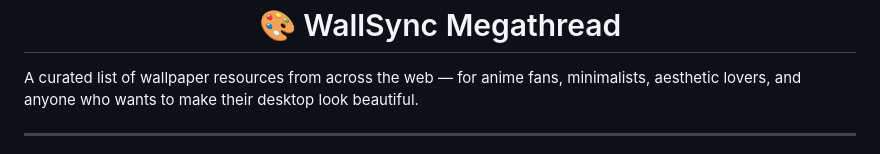
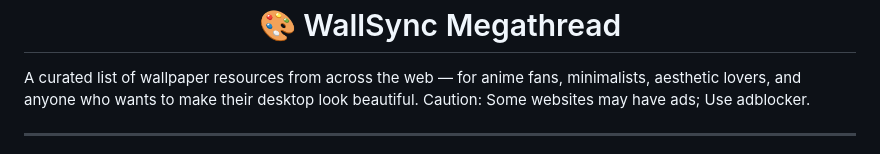
Before and after one commit to roigoatzzz/Wallsync, a Markdown page: README.md, the part around the change. Drawn GitHub-style.

```diff
--- a/README.md
+++ b/README.md
@@ -5,6 +5,7 @@
 <h1 align="center">🎨 WallSync Megathread</h1>
 
 A curated list of wallpaper resources from across the web — for anime fans, minimalists, aesthetic lovers, and anyone who wants to make their desktop look beautiful.
+Caution: Some websites may have ads; Use adblocker.
 <hr />
 ## How to Contribute?
 
```
